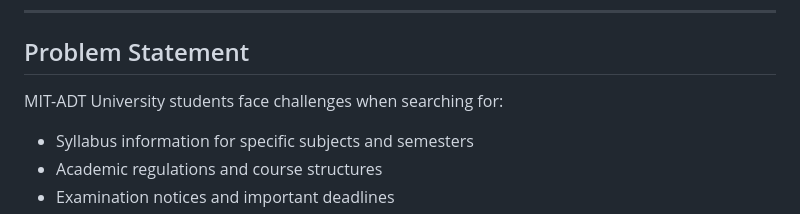
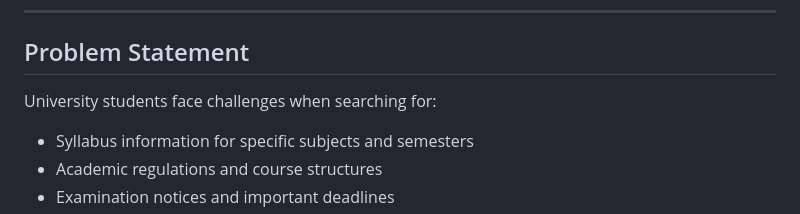
Before and after one commit to Varad-kotkar/AI-Powered-University-Knowledge-Assistant-RAG-LLM, a Markdown page: README.md, the part around the change. Drawn GitHub-style.

```diff
--- a/README.md
+++ b/README.md
@@ -14,7 +14,7 @@ Students often need to search through multiple academic documents, syllabus file
 
 ## Problem Statement
 
-MIT-ADT University students face challenges when searching for:
+ University students face challenges when searching for:
 - Syllabus information for specific subjects and semesters
 - Academic regulations and course structures
 - Examination notices and important deadlines
```
